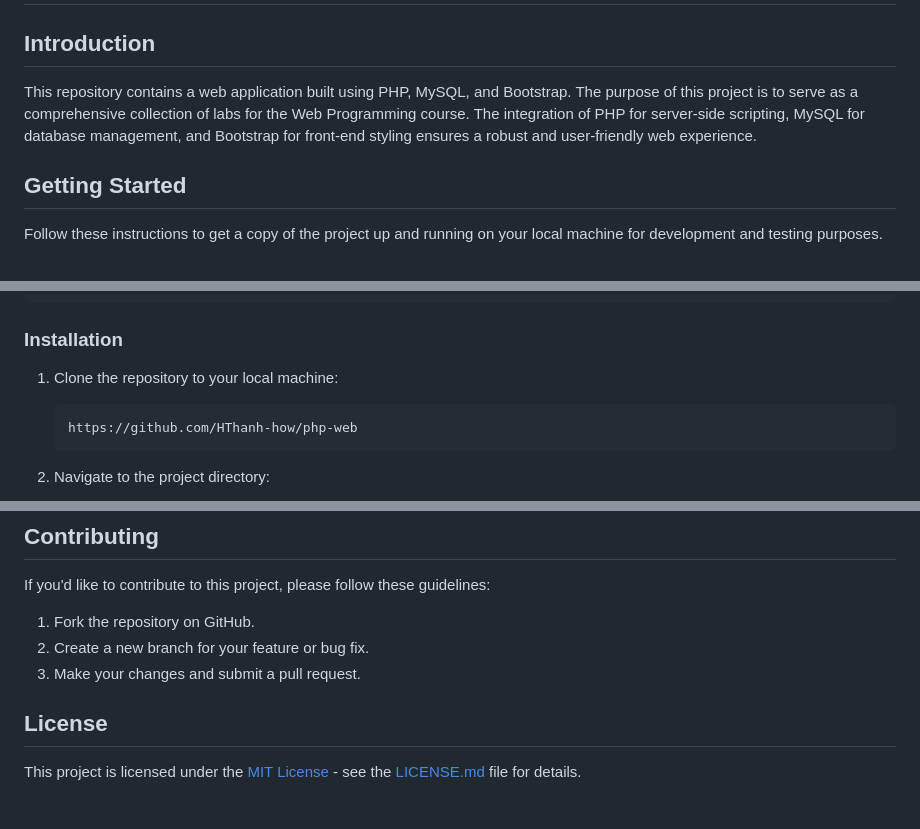
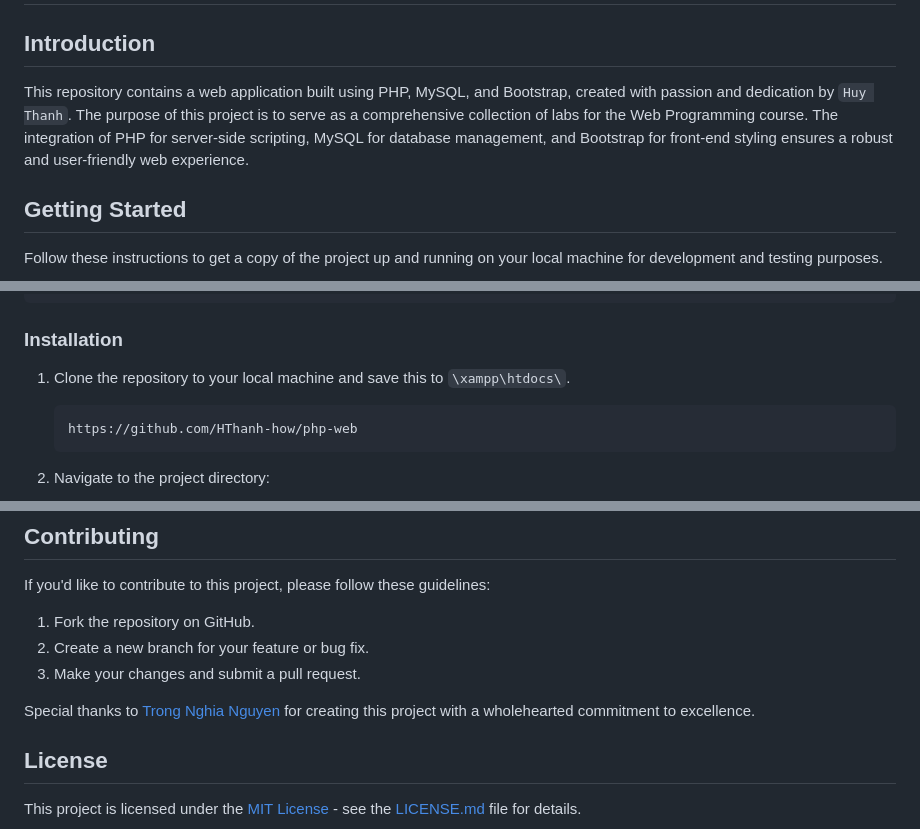
Before and after one commit to HThanh-how/php-web, a Markdown page: Readme.md, 3 parts joined by grey strips. Drawn GitHub-style; blank space fills up the shorter version.

Commit message:
Update Special thanks

````diff
--- a/Readme.md
+++ b/Readme.md
@@ -2,7 +2,7 @@
 
 ## Introduction
 
-This repository contains a web application built using PHP, MySQL, and Bootstrap. The purpose of this project is to serve as a comprehensive collection of labs for the Web Programming course. The integration of PHP for server-side scripting, MySQL for database management, and Bootstrap for front-end styling ensures a robust and user-friendly web experience.
+This repository contains a web application built using PHP, MySQL, and Bootstrap, created with passion and dedication by `Huy Thanh`. The purpose of this project is to serve as a comprehensive collection of labs for the Web Programming course. The integration of PHP for server-side scripting, MySQL for database management, and Bootstrap for front-end styling ensures a robust and user-friendly web experience.
 
 ## Getting Started
 
@@ -28,7 +28,7 @@ $dbname = "OnlineStore";
 
 ### Installation
 
-1. Clone the repository to your local machine:
+1. Clone the repository to your local machine and save this to `\xampp\htdocs\`.
 
    ```bash
    https://github.com/HThanh-how/php-web
@@ -81,6 +81,8 @@ If you'd like to contribute to this project, please follow these guidelines:
 2. Create a new branch for your feature or bug fix.
 3. Make your changes and submit a pull request.
 
+Special thanks to [Trong Nghia Nguyen](https://github.com/ngaymai) for creating this project with a wholehearted commitment to excellence.
+
 ## License
 
 This project is licensed under the [MIT License](LICENSE.md) - see the [LICENSE.md](LICENSE.md) file for details.
````
